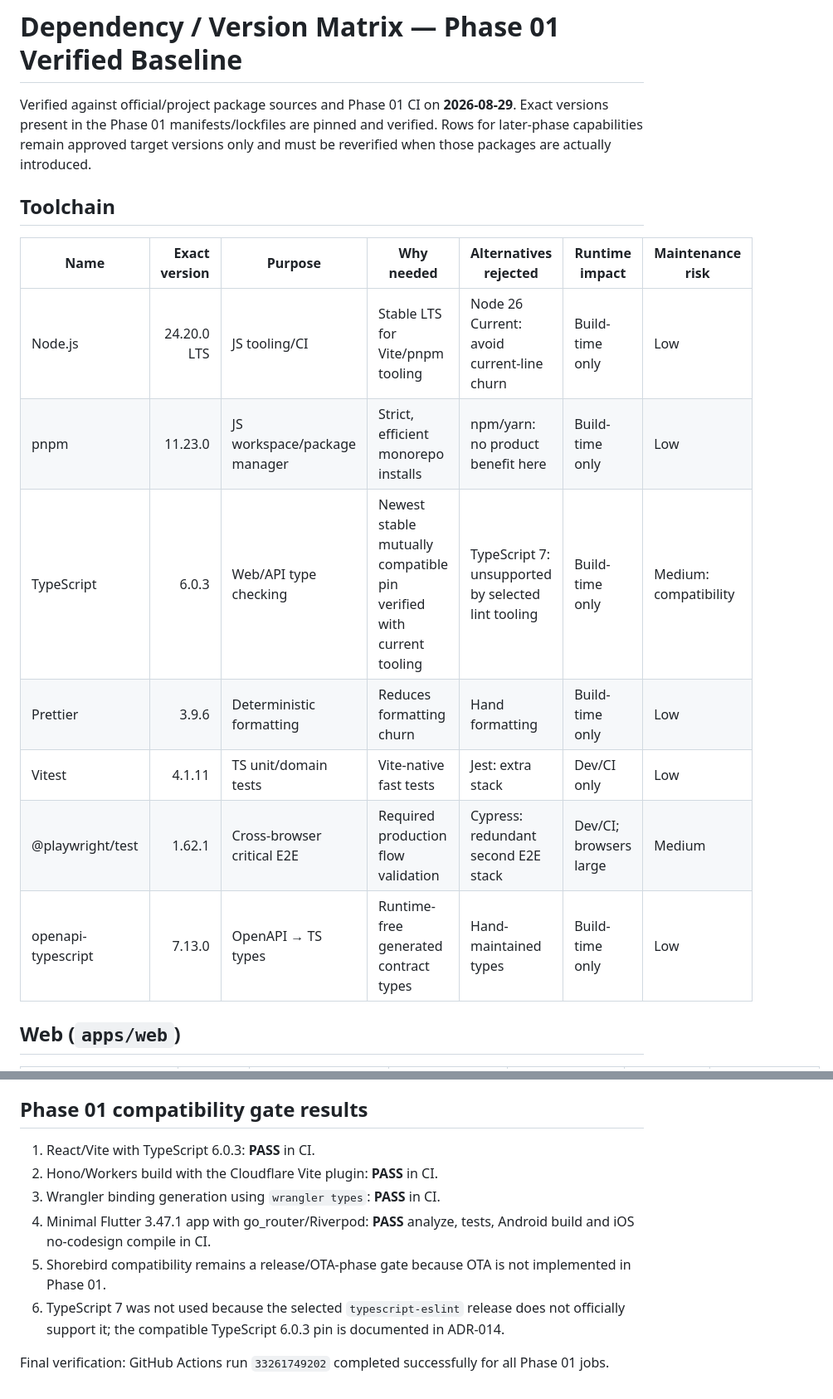
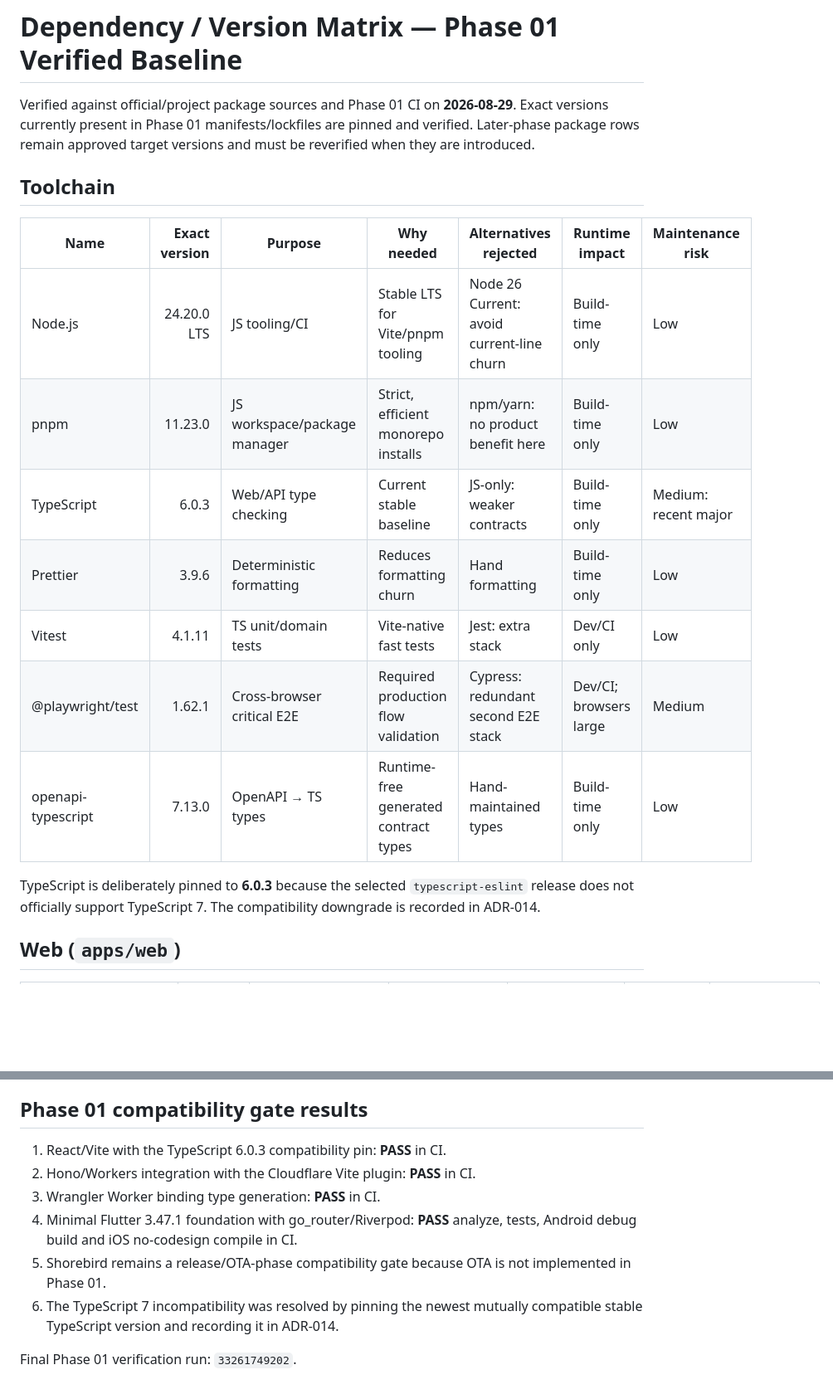
Before and after one commit to sahid-code404/BoardOps-Full-Rewritten, a Markdown page: docs/architecture/DEPENDENCY-VERSION-MATRIX.md, 2 parts joined by grey strips. Shown at 83% size. Drawn GitHub-style; blank space fills up the shorter version.

```diff
--- a/docs/architecture/DEPENDENCY-VERSION-MATRIX.md
+++ b/docs/architecture/DEPENDENCY-VERSION-MATRIX.md
@@ -1,18 +1,20 @@
 # Dependency / Version Matrix — Phase 01 Verified Baseline
 
-Verified against official/project package sources and Phase 01 CI on **2026-08-29**. Exact versions present in the Phase 01 manifests/lockfiles are pinned and verified. Rows for later-phase capabilities remain approved target versions only and must be reverified when those packages are actually introduced.
+Verified against official/project package sources and Phase 01 CI on **2026-08-29**. Exact versions currently present in Phase 01 manifests/lockfiles are pinned and verified. Later-phase package rows remain approved target versions and must be reverified when they are introduced.
 
 ## Toolchain
 
-| Name               | Exact version | Purpose                      | Why needed                                                          | Alternatives rejected                              | Runtime impact  | Maintenance risk       |
-| ------------------ | ------------: | ---------------------------- | ------------------------------------------------------------------- | -------------------------------------------------- | --------------- | ---------------------- |
-| Node.js            |   24.20.0 LTS | JS tooling/CI                | Stable LTS for Vite/pnpm tooling                                    | Node 26 Current: avoid current-line churn          | Build-time only | Low                    |
-| pnpm               |       11.23.0 | JS workspace/package manager | Strict, efficient monorepo installs                                 | npm/yarn: no product benefit here                  | Build-time only | Low                    |
-| TypeScript         |         6.0.3 | Web/API type checking        | Newest stable mutually compatible pin verified with current tooling | TypeScript 7: unsupported by selected lint tooling | Build-time only | Medium: compatibility  |
-| Prettier           |         3.9.6 | Deterministic formatting     | Reduces formatting churn                                            | Hand formatting                                    | Build-time only | Low                    |
-| Vitest             |        4.1.11 | TS unit/domain tests         | Vite-native fast tests                                              | Jest: extra stack                                  | Dev/CI only     | Low                    |
-| @playwright/test   |        1.62.1 | Cross-browser critical E2E   | Required production flow validation                                 | Cypress: redundant second E2E stack                | Dev/CI; browsers large | Medium            |
-| openapi-typescript |        7.13.0 | OpenAPI → TS types           | Runtime-free generated contract types                               | Hand-maintained types                              | Build-time only | Low                    |
+| Name               | Exact version | Purpose                      | Why needed                            | Alternatives rejected                     | Runtime impact         | Maintenance risk     |
+| ------------------ | ------------: | ---------------------------- | ------------------------------------- | ----------------------------------------- | ---------------------- | -------------------- |
+| Node.js            |   24.20.0 LTS | JS tooling/CI                | Stable LTS for Vite/pnpm tooling      | Node 26 Current: avoid current-line churn | Build-time only        | Low                  |
+| pnpm               |       11.23.0 | JS workspace/package manager | Strict, efficient monorepo installs   | npm/yarn: no product benefit here         | Build-time only        | Low                  |
+| TypeScript         |         6.0.3 | Web/API type checking        | Current stable baseline               | JS-only: weaker contracts                 | Build-time only        | Medium: recent major |
+| Prettier           |         3.9.6 | Deterministic formatting     | Reduces formatting churn              | Hand formatting                           | Build-time only        | Low                  |
+| Vitest             |        4.1.11 | TS unit/domain tests         | Vite-native fast tests                | Jest: extra stack                         | Dev/CI only            | Low                  |
+| @playwright/test   |        1.62.1 | Cross-browser critical E2E   | Required production flow validation   | Cypress: redundant second E2E stack       | Dev/CI; browsers large | Medium               |
+| openapi-typescript |        7.13.0 | OpenAPI → TS types           | Runtime-free generated contract types | Hand-maintained types                     | Build-time only        | Low                  |
+
+TypeScript is deliberately pinned to **6.0.3** because the selected `typescript-eslint` release does not officially support TypeScript 7. The compatibility downgrade is recorded in ADR-014.
 
 ## Web (`apps/web`)
 
@@ -87,11 +89,11 @@ Shorebird remains the accepted OTA mechanism. `shorebird_code_push` **2.0.7** is
 
 ## Phase 01 compatibility gate results
 
-1. React/Vite with TypeScript 6.0.3: **PASS** in CI.
-2. Hono/Workers build with the Cloudflare Vite plugin: **PASS** in CI.
-3. Wrangler binding generation using `wrangler types`: **PASS** in CI.
-4. Minimal Flutter 3.47.1 app with go_router/Riverpod: **PASS** analyze, tests, Android build and iOS no-codesign compile in CI.
-5. Shorebird compatibility remains a release/OTA-phase gate because OTA is not implemented in Phase 01.
-6. TypeScript 7 was not used because the selected `typescript-eslint` release does not officially support it; the compatible TypeScript 6.0.3 pin is documented in ADR-014.
+1. React/Vite with the TypeScript 6.0.3 compatibility pin: **PASS** in CI.
+2. Hono/Workers integration with the Cloudflare Vite plugin: **PASS** in CI.
+3. Wrangler Worker binding type generation: **PASS** in CI.
+4. Minimal Flutter 3.47.1 foundation with go_router/Riverpod: **PASS** analyze, tests, Android debug build and iOS no-codesign compile in CI.
+5. Shorebird remains a release/OTA-phase compatibility gate because OTA is not implemented in Phase 01.
+6. The TypeScript 7 incompatibility was resolved by pinning the newest mutually compatible stable TypeScript version and recording it in ADR-014.
 
-Final verification: GitHub Actions run `33261749202` completed successfully for all Phase 01 jobs.
+Final Phase 01 verification run: `33261749202`.
```
Also changed, not shown: other parts of docs/architecture/DEPENDENCY-VERSION-MATRIX.md (+1 -1 lines).
